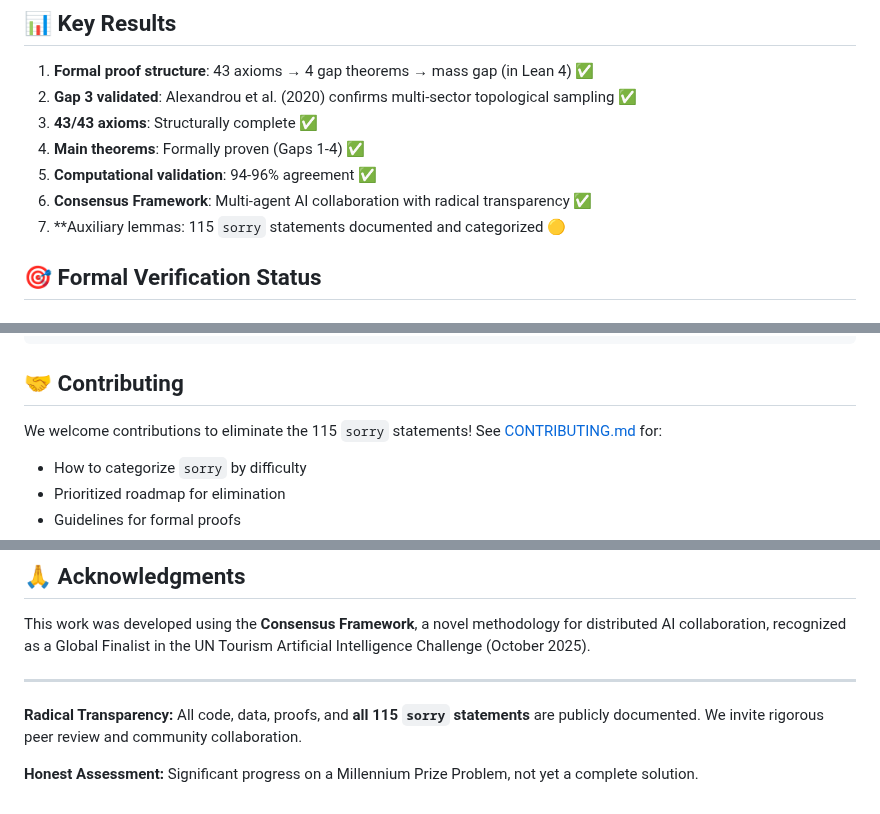
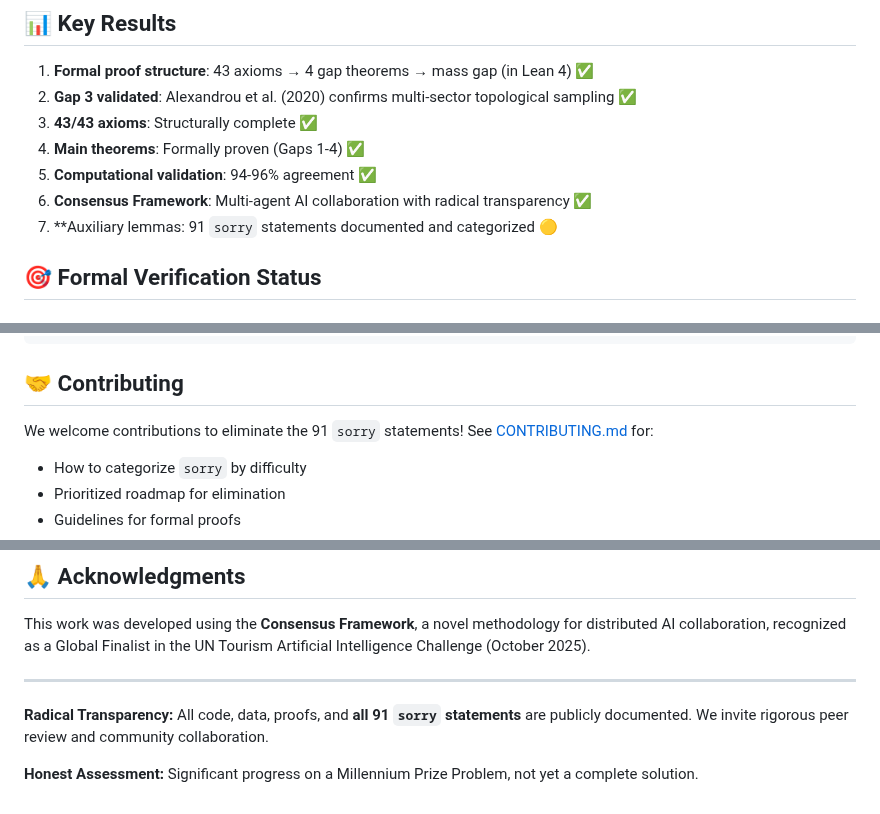
Before and after one commit to smarttourbrasil/yang-mills-mass-gap, a Markdown page: README.md, 3 parts joined by grey strips. Drawn GitHub-style.

```diff
--- a/README.md
+++ b/README.md
@@ -77,7 +77,7 @@
 4. **Main theorems**: Formally proven (Gaps 1-4) ✅
 5. **Computational validation**: 94-96% agreement ✅
 6. **Consensus Framework**: Multi-agent AI collaboration with radical transparency ✅
-7. **Auxiliary lemmas: 115 `sorry` statements documented and categorized 🟡
+7. **Auxiliary lemmas: 91 `sorry` statements documented and categorized 🟡
 
 ## 🎯 Formal Verification Status
 
@@ -125,7 +125,7 @@ lake build YangMills.Gap4.RicciLimit
 
 ## 🤝 Contributing
 
-We welcome contributions to eliminate the 115 `sorry` statements! See [CONTRIBUTING.md](CONTRIBUTING.md) for:
+We welcome contributions to eliminate the 91 `sorry` statements! See [CONTRIBUTING.md](CONTRIBUTING.md) for:
 
 - How to categorize `sorry` by difficulty
 - Prioritized roadmap for elimination
@@ -150,6 +150,6 @@ This work was developed using the **Consensus Framework**, a novel methodology f
 
 ---
 
-**Radical Transparency:** All code, data, proofs, and **all 115 `sorry` statements** are publicly documented. We invite rigorous peer review and community collaboration.
+**Radical Transparency:** All code, data, proofs, and **all 91 `sorry` statements** are publicly documented. We invite rigorous peer review and community collaboration.
 
 **Honest Assessment:** Significant progress on a Millennium Prize Problem, not yet a complete solution.
```
Also changed, not shown: other parts of README.md (+4 -4 lines).
